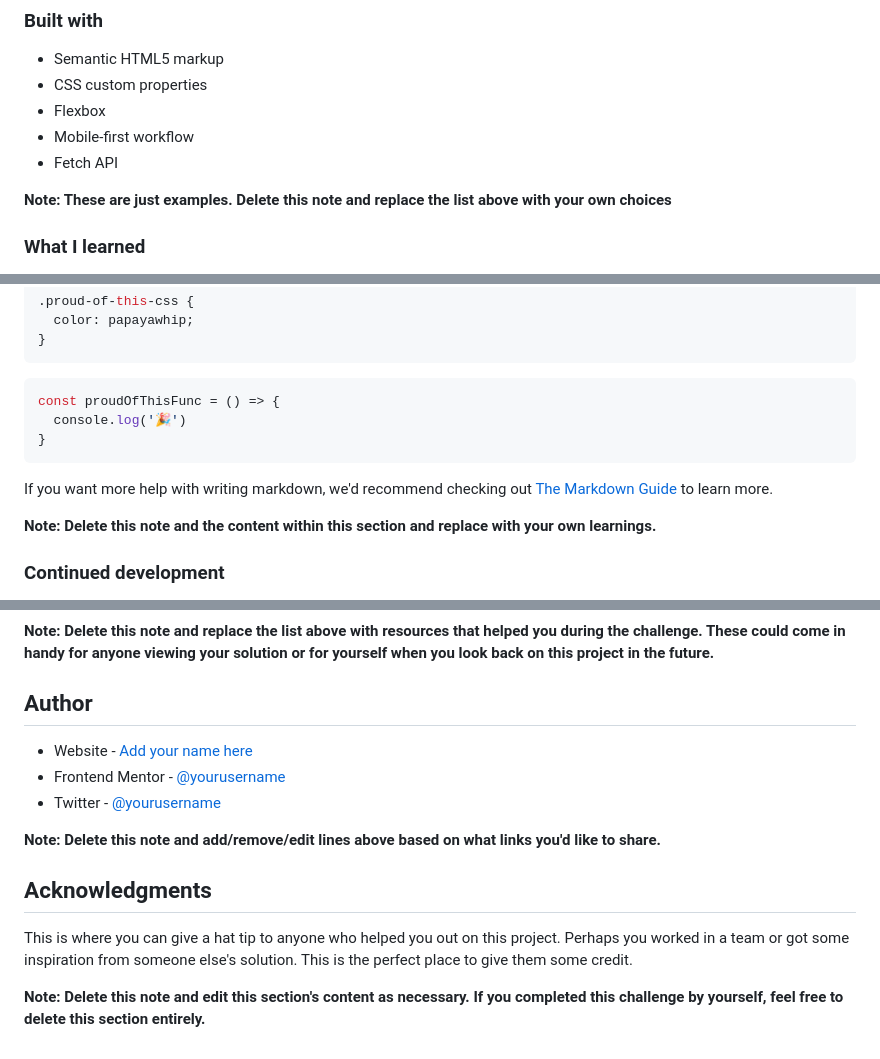
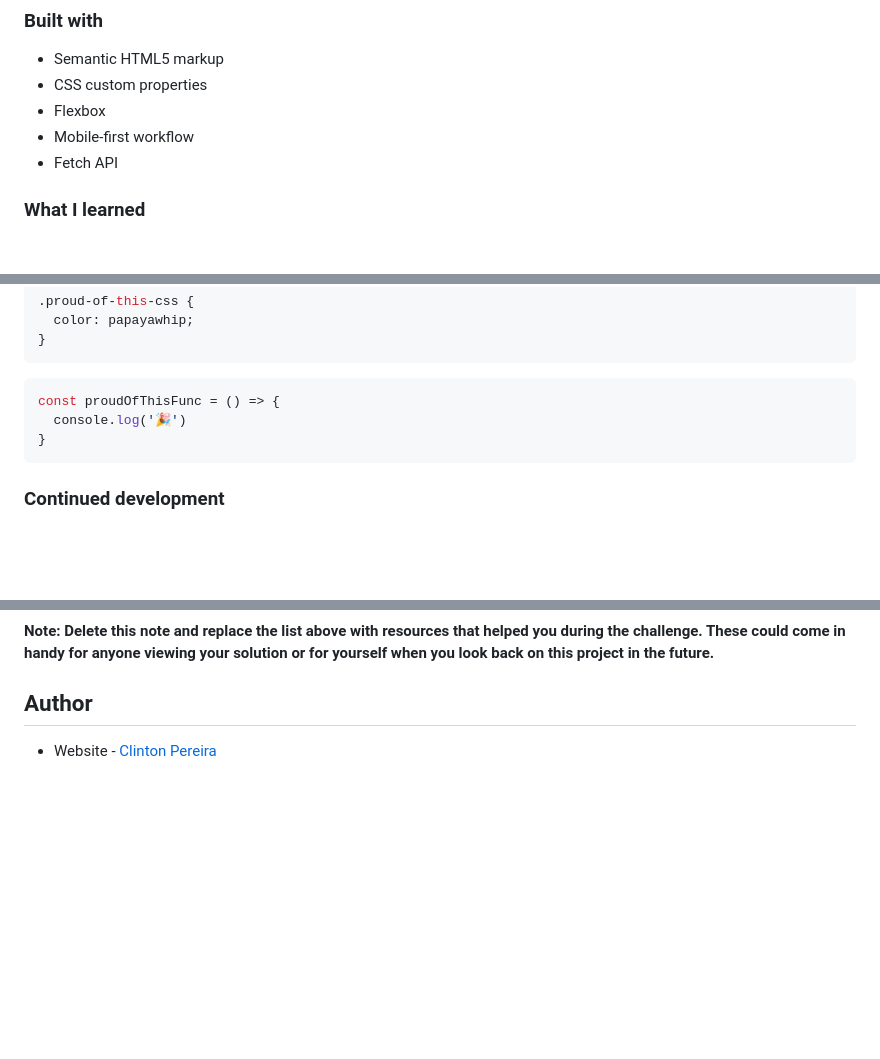
Before and after one commit to clinton15/advice-generator-app, a Markdown page: README-template.md, 3 parts joined by grey strips. Drawn GitHub-style; blank space fills up the shorter version.

````diff
--- a/README-template.md
+++ b/README-template.md
@@ -55,8 +135,6 @@ Then crop/optimize/edit your image however you like, add it to your project, and
 - Mobile-first workflow
 - Fetch API
 
-**Note: These are just examples. Delete this note and replace the list above with your own choices**
-
 ### What I learned
 
 Use this section to recap over some of your major learnings while working through this project. Writing these out and providing code samples of areas you want to highlight is a great way to reinforce your own knowledge.
@@ -77,10 +155,6 @@ const proudOfThisFunc = () => {
 }
 ```
 
-If you want more help with writing markdown, we'd recommend checking out [The Markdown Guide](https://www.markdownguide.org/) to learn more.
-
-**Note: Delete this note and the content within this section and replace with your own learnings.**
-
 ### Continued development
 
 Use this section to outline areas that you want to continue focusing on in future projects. These could be concepts you're still not completely comfortable with or techniques you found useful that you want to refine and perfect.
@@ -96,14 +170,4 @@ Use this section to outline areas that you want to continue focusing on in futur
 
 ## Author
 
-- Website - [Add your name here](https://www.your-site.com)
-- Frontend Mentor - [@yourusername](https://www.frontendmentor.io/profile/yourusername)
-- Twitter - [@yourusername](https://www.twitter.com/yourusername)
-
-**Note: Delete this note and add/remove/edit lines above based on what links you'd like to share.**
-
-## Acknowledgments
-
-This is where you can give a hat tip to anyone who helped you out on this project. Perhaps you worked in a team or got some inspiration from someone else's solution. This is the perfect place to give them some credit.
-
-**Note: Delete this note and edit this section's content as necessary. If you completed this challenge by yourself, feel free to delete this section entirely.**
+- Website - [Clinton Pereira](https://www.your-site.com)
````
Also changed, not shown: other parts of README-template.md (+82 -2 lines), README.md (+137 -57 lines).
